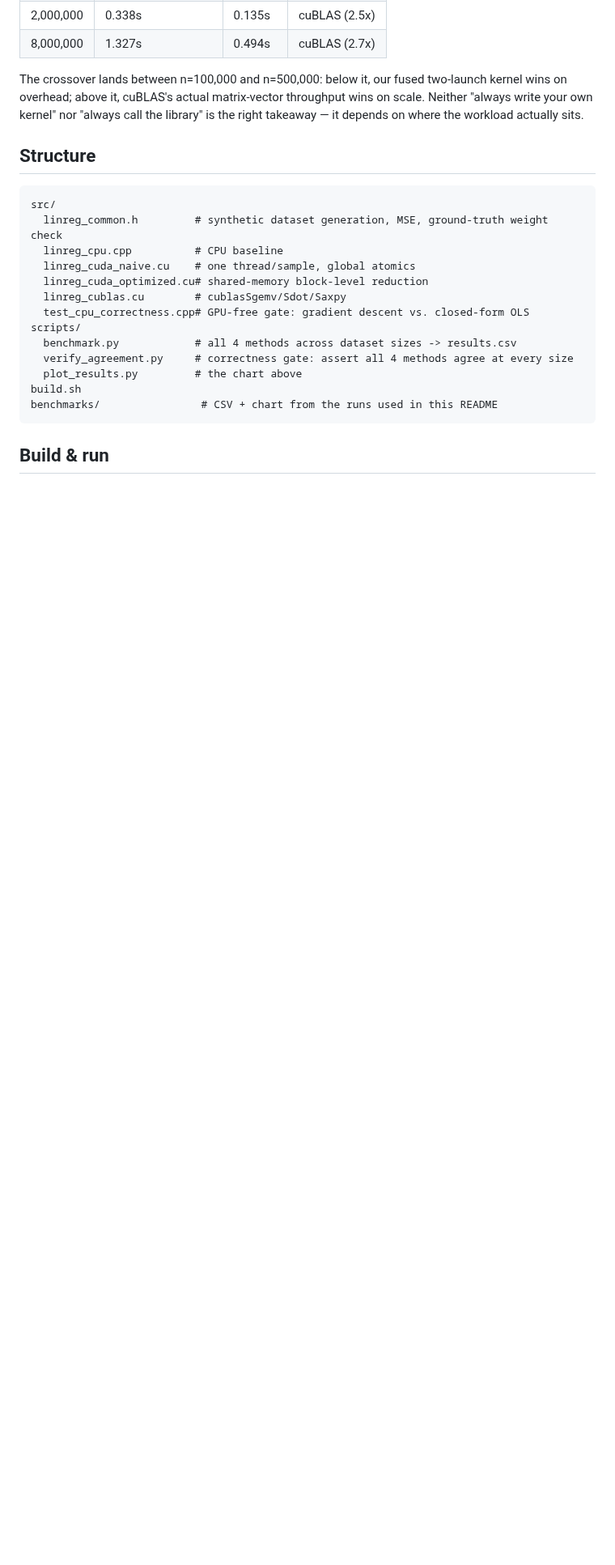
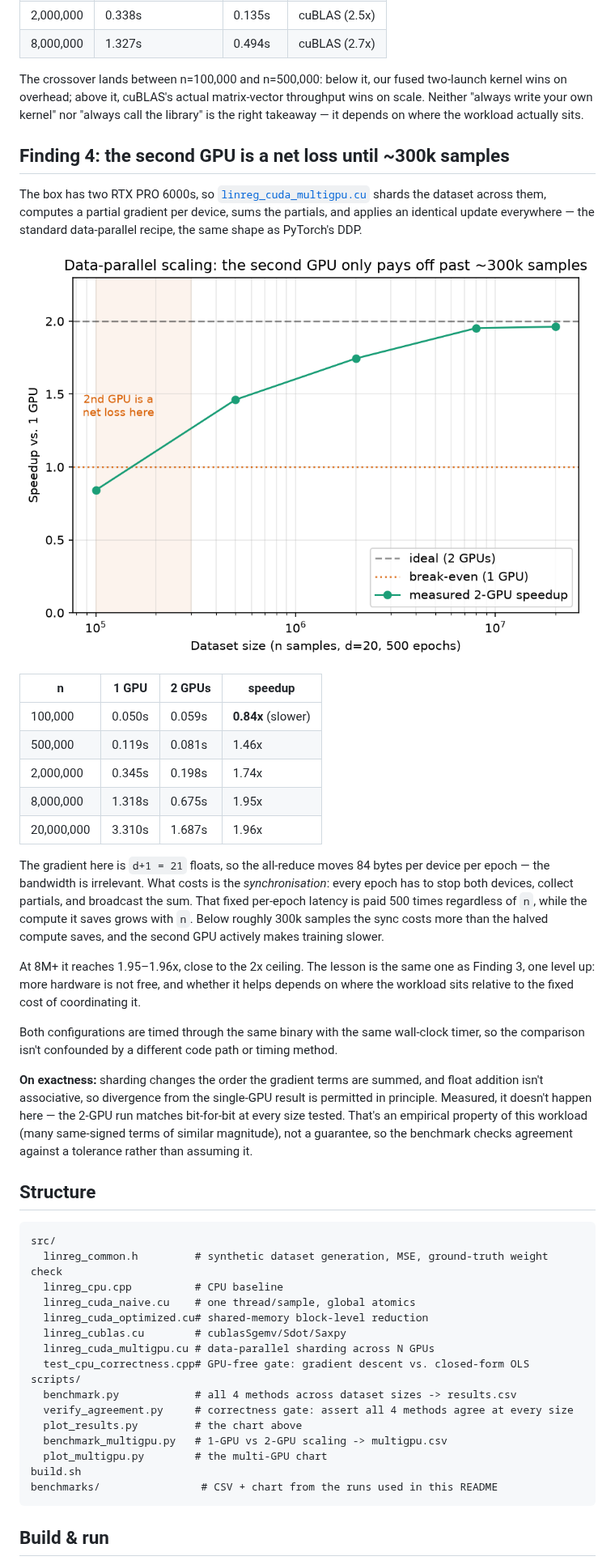
Before and after one commit to tasadilet-ctrl/linear-regression-cuda, a Markdown page: README.md, the part around one of its changes. Shown at 81% size. Rendered like a GitHub page; pictures changed too: benchmarks/multigpu_speedup.png (added); blank space fills up the shorter version.

````diff
--- a/README.md
+++ b/README.md
@@ -52,6 +52,29 @@ The naive kernel ([`linreg_cuda_naive.cu`](src/linreg_cuda_naive.cu)) assigns on
 
 The crossover lands between n=100,000 and n=500,000: below it, our fused two-launch kernel wins on overhead; above it, cuBLAS's actual matrix-vector throughput wins on scale. Neither "always write your own kernel" nor "always call the library" is the right takeaway — it depends on where the workload actually sits.
 
+## Finding 4: the second GPU is a net loss until ~300k samples
+
+The box has two RTX PRO 6000s, so [`linreg_cuda_multigpu.cu`](src/linreg_cuda_multigpu.cu) shards the dataset across them, computes a partial gradient per device, sums the partials, and applies an identical update everywhere — the standard data-parallel recipe, the same shape as PyTorch's DDP.
+
+![Multi-GPU speedup](benchmarks/multigpu_speedup.png)
+
+| n | 1 GPU | 2 GPUs | speedup |
+|---|---|---|---|
+| 100,000 | 0.050s | 0.059s | **0.84x** (slower) |
+| 500,000 | 0.119s | 0.081s | 1.46x |
+| 2,000,000 | 0.345s | 0.198s | 1.74x |
+| 8,000,000 | 1.318s | 0.675s | 1.95x |
+| 20,000,000 | 3.310s | 1.687s | 1.96x |
+
+The gradient here is `d+1 = 21` floats, so the all-reduce moves 84 bytes per device per epoch — the bandwidth is irrelevant. What costs is the *synchronisation*: every epoch has to stop both devices, collect partials, and broadcast the sum. That fixed per-epoch latency is paid 500 times regardless of `n`, while the compute it saves grows with `n`. Below roughly 300k samples the sync costs more than the halved compute saves, and the second GPU actively makes training slower.
+
+At 8M+ it reaches 1.95–1.96x, close to the 2x ceiling. The lesson is the same one as Finding 3, one level up: more hardware is not free, and whether it helps depends on where the workload sits relative to the fixed cost of coordinating it.
+
+Both configurations are timed through the same binary with the same wall-clock timer, so the comparison isn't confounded by a different code path or timing method.
+
+**On exactness:** sharding changes the order the gradient terms are summed, and float addition isn't associative, so divergence from the single-GPU result is permitted in principle. Measured, it doesn't happen here — the 2-GPU run matches bit-for-bit at every size tested. That's an empirical property of this workload (many same-signed terms of similar magnitude), not a guarantee, so the benchmark checks agreement against a tolerance rather than assuming it.
+
+
 ## Structure
 
 ```
@@ -61,11 +84,14 @@ src/
   linreg_cuda_naive.cu    # one thread/sample, global atomics
   linreg_cuda_optimized.cu# shared-memory block-level reduction
   linreg_cublas.cu        # cublasSgemv/Sdot/Saxpy
+  linreg_cuda_multigpu.cu # data-parallel sharding across N GPUs
   test_cpu_correctness.cpp# GPU-free gate: gradient descent vs. closed-form OLS
 scripts/
   benchmark.py            # all 4 methods across dataset sizes -> results.csv
   verify_agreement.py     # correctness gate: assert all 4 methods agree at every size
   plot_results.py         # the chart above
+  benchmark_multigpu.py   # 1-GPU vs 2-GPU scaling -> multigpu.csv
+  plot_multigpu.py        # the multi-GPU chart
 build.sh
 benchmarks/                # CSV + chart from the runs used in this README
 ```
````
Also changed, not shown: other parts of README.md (+5 -2 lines), 6 other files.
